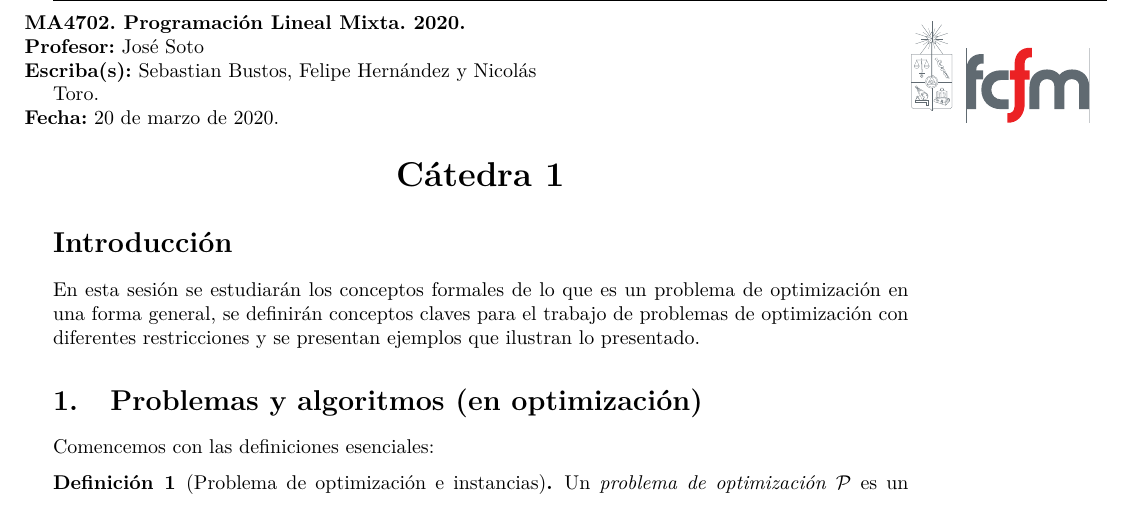
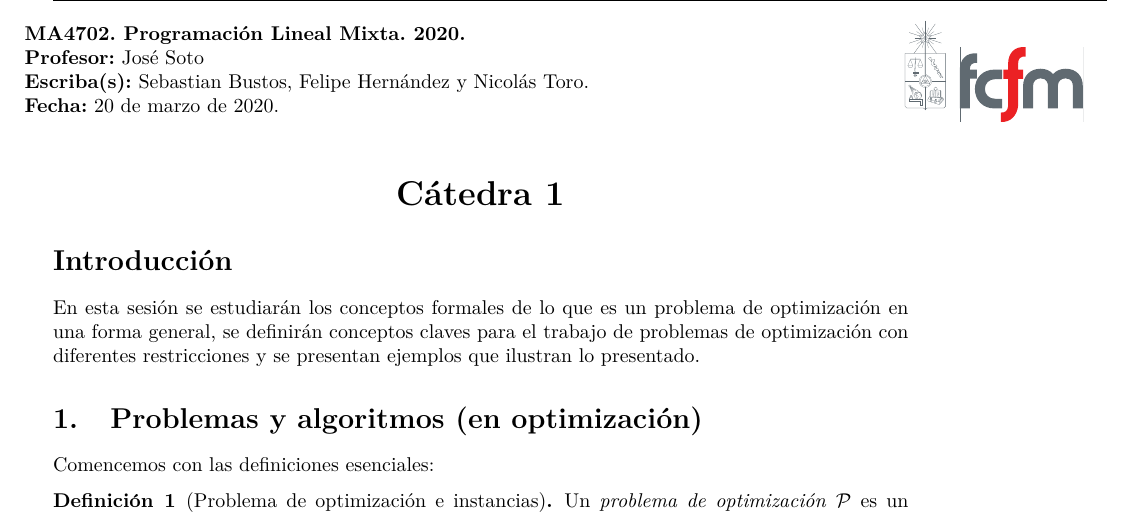
Before and after one commit to asolnn2a8/Apuntes-de-PLM, a LaTeX document (main.tex, which reads utils/encabezado.tex): part of page 1 of 6, cut so that both start at the same text. Compiled offline with pdfLaTeX.

Commit message:
Arreglado la visualización de los apuntes

```diff
--- a/utils/encabezado.tex
+++ b/utils/encabezado.tex
@@ -21,18 +21,9 @@
 \hspace*{-0.5cm}\textbf{Fecha:} \fecha.
 \end{flushleft}
 \end{minipage}
-\begin{minipage}{0.36\textwidth}
+\NAM{\begin{minipage}{0.4\textwidth}}{\begin{minipage}{0.36\textwidth}}
 \begin{flushright}
-\ifnum \notasalmargen=1
-\hspace*{6cm}\includegraphics[scale=0.15]{fcfm}
-\else
-\includegraphics[scale=0.15]{fcfm}
-\fi
-% \NAM{
-% \hspace*{6cm}\includegraphics[scale=0.15]{fcfm}
-% }{
-% \includegraphics[scale=0.15]{fcfm}
-% }
+\NAM{\hspace*{4.3cm}\includegraphics[scale=0.15]{fcfm}}{\includegraphics[scale=0.15]{fcfm}}
 \end{flushright}
 \end{minipage}
 \bigskip
```
Also changed, not shown: clases/clase1.tex (+1 -2 lines), utils/cmd.tex (+1 -1 lines), utils/encabezado.tex (4 more changed lines).
